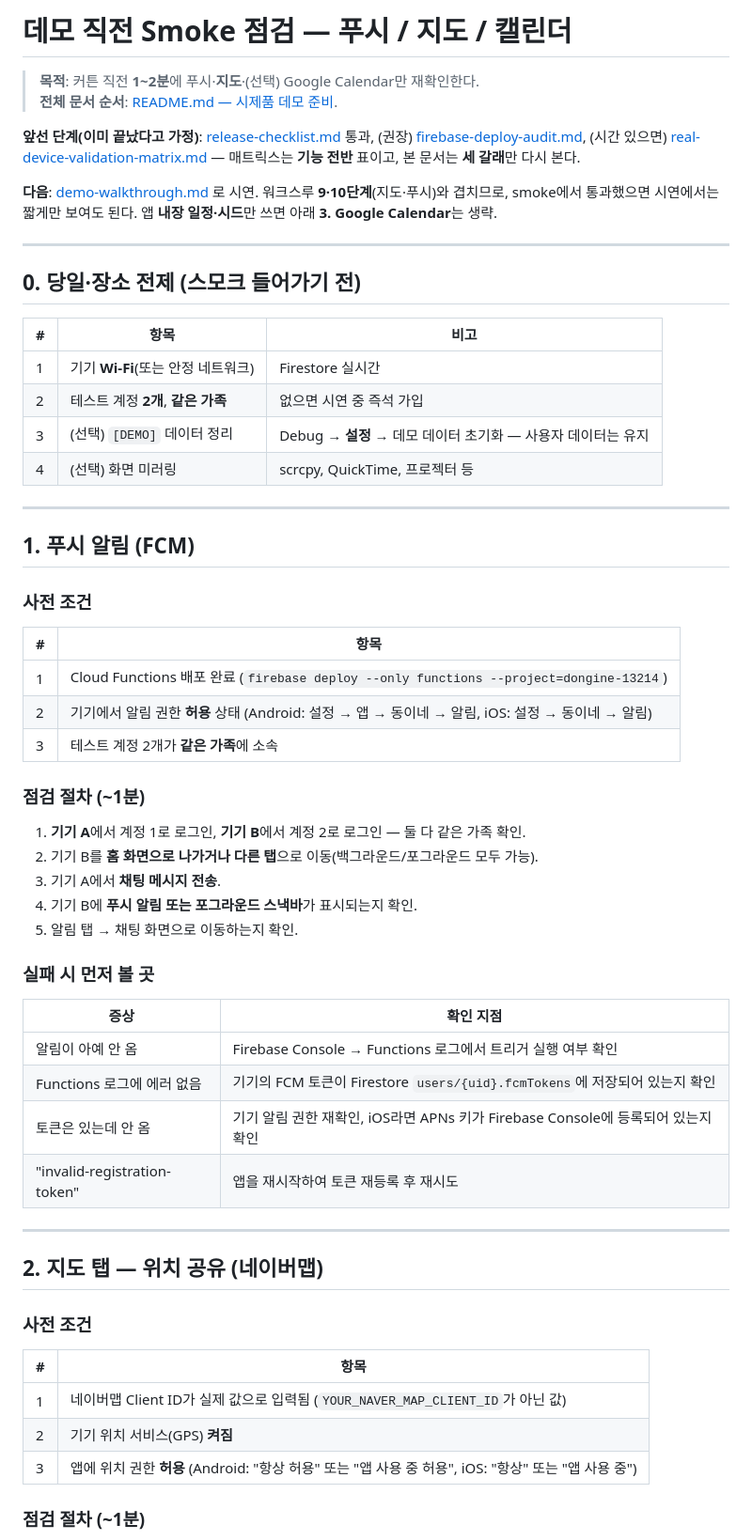
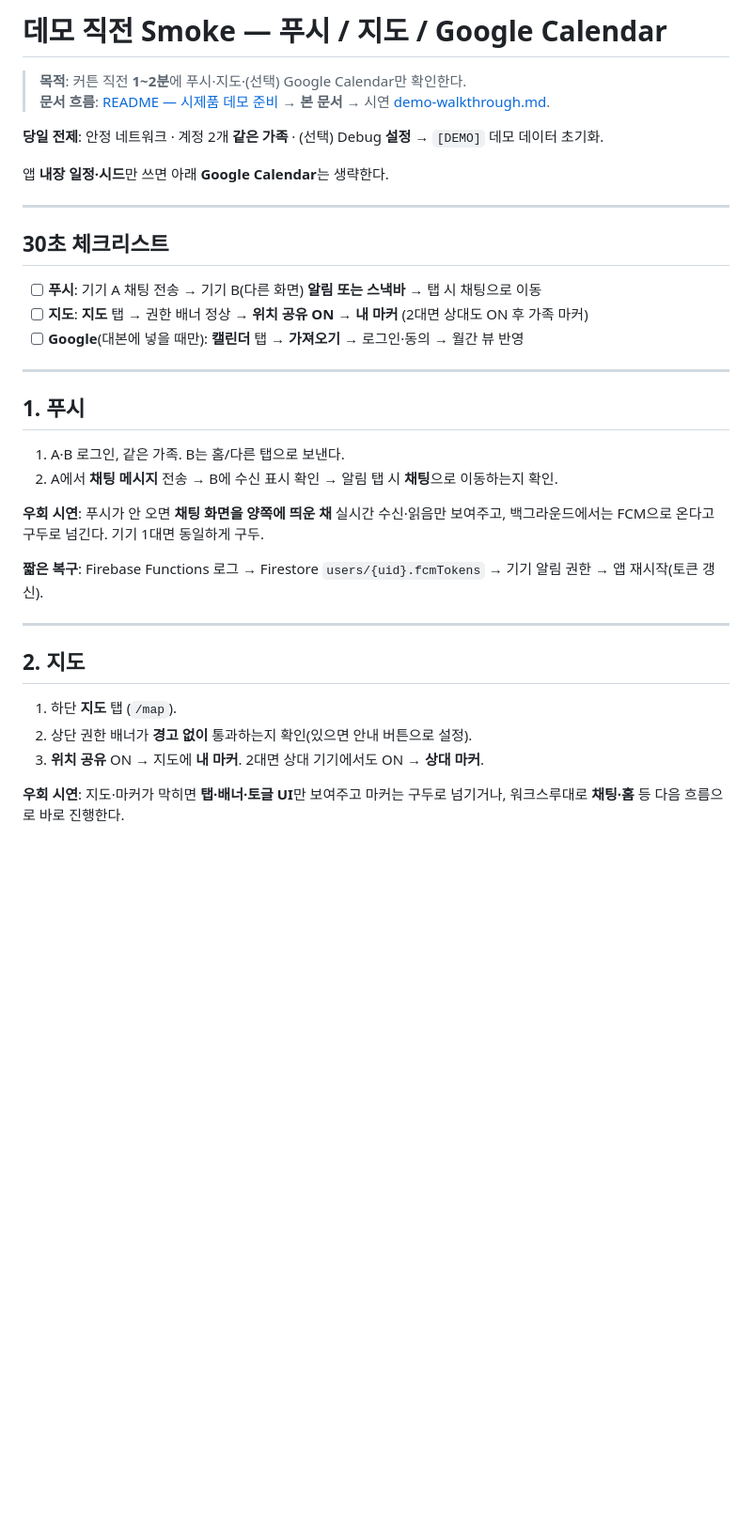
Before and after one commit to jimin1209/Dongine, a Markdown page: doc/demo-smoke-push-map-calendar.md, the part around one of its changes. Shown at 94% size. Drawn GitHub-style; blank space fills up the shorter version.

```diff
--- a/doc/demo-smoke-push-map-calendar.md
+++ b/doc/demo-smoke-push-map-calendar.md
@@ -1,63 +1,42 @@
-# 데모 직전 Smoke 점검 — 푸시 / 지도 / 캘린더
+# 데모 직전 Smoke — 푸시 / 지도 / Google Calendar
 
-> **목적**: 커튼 직전 **1~2분**에 푸시·**지도**·(선택) Google Calendar만 재확인한다.
-> **전체 문서 순서**: [README.md — 시제품 데모 준비](../README.md#시제품-데모-준비--문서-진입-경로).
+> **목적**: 커튼 직전 **1~2분**에 푸시·지도·(선택) Google Calendar만 확인한다.
+> **문서 흐름**: [README — 시제품 데모 준비](../README.md#시제품-데모-준비--문서-진입-경로) → **본 문서** → 시연 [demo-walkthrough.md](./demo-walkthrough.md).
 
-**앞선 단계(이미 끝났다고 가정)**: [release-checklist.md](./release-checklist.md) 통과, (권장) [firebase-deploy-audit.md](./firebase-deploy-audit.md), (시간 있으면) [real-device-validation-matrix.md](./real-device-validation-matrix.md) — 매트릭스는 **기능 전반** 표이고, 본 문서는 **세 갈래**만 다시 본다.
+**당일 전제**: 안정 네트워크 · 계정 2개 **같은 가족** · (선택) Debug **설정** → `[DEMO]` 데모 데이터 초기화.
 
-**다음**: [demo-walkthrough.md](./demo-walkthrough.md) 로 시연. 워크스루 **9·10단계**(지도·푸시)와 겹치므로, smoke에서 통과했으면 시연에서는 짧게만 보여도 된다. 앱 **내장 일정·시드**만 쓰면 아래 **3. Google Calendar**는 생략.
+앱 **내장 일정·시드**만 쓰면 아래 **Google Calendar**는 생략한다.
 
 ---
 
-## 0. 당일·장소 전제 (스모크 들어가기 전)
+## 30초 체크리스트
 
-| # | 항목 | 비고 |
-|---|------|------|
-| 1 | 기기 **Wi-Fi**(또는 안정 네트워크) | Firestore 실시간 |
-| 2 | 테스트 계정 **2개**, **같은 가족** | 없으면 시연 중 즉석 가입 |
-| 3 | (선택) `[DEMO]` 데이터 정리 | Debug → **설정** → 데모 데이터 초기화 — 사용자 데이터는 유지 |
-| 4 | (선택) 화면 미러링 | scrcpy, QuickTime, 프로젝터 등 |
+- [ ] **푸시**: 기기 A 채팅 전송 → 기기 B(다른 화면) **알림 또는 스낵바** → 탭 시 채팅으로 이동
+- [ ] **지도**: **지도** 탭 → 권한 배너 정상 → **위치 공유 ON** → **내 마커** (2대면 상대도 ON 후 가족 마커)
+- [ ] **Google**(대본에 넣을 때만): **캘린더** 탭 → **가져오기** → 로그인·동의 → 월간 뷰 반영
 
 ---
 
-## 1. 푸시 알림 (FCM)
+<a id="smoke-push"></a>
 
-### 사전 조건
+## 1. 푸시
 
-| # | 항목 |
-|---|------|
-| 1 | Cloud Functions 배포 완료 (`firebase deploy --only functions --project=dongine-13214`) |
-| 2 | 기기에서 알림 권한 **허용** 상태 (Android: 설정 → 앱 → 동이네 → 알림, iOS: 설정 → 동이네 → 알림) |
-| 3 | 테스트 계정 2개가 **같은 가족**에 소속 |
+1. A·B 로그인, 같은 가족. B는 홈/다른 탭으로 보낸다.
+2. A에서 **채팅 메시지** 전송 → B에 수신 표시 확인 → 알림 탭 시 **채팅**으로 이동하는지 확인.
 
-### 점검 절차 (~1분)
+**우회 시연**: 푸시가 안 오면 **채팅 화면을 양쪽에 띄운 채** 실시간 수신·읽음만 보여주고, 백그라운드에서는 FCM으로 온다고 구두로 넘긴다. 기기 1대면 동일하게 구두.
 
-1. **기기 A**에서 계정 1로 로그인, **기기 B**에서 계정 2로 로그인 — 둘 다 같은 가족 확인.
-2. 기기 B를 **홈 화면으로 나가거나 다른 탭**으로 이동(백그라운드/포그라운드 모두 가능).
-3. 기기 A에서 **채팅 메시지 전송**.
-4. 기기 B에 **푸시 알림 또는 포그라운드 스낵바**가 표시되는지 확인.
-5. 알림 탭 → 채팅 화면으로 이동하는지 확인.
-
-### 실패 시 먼저 볼 곳
-
-| 증상 | 확인 지점 |
-|------|----------|
-| 알림이 아예 안 옴 | Firebase Console → Functions 로그에서 트리거 실행 여부 확인 |
-| Functions 로그에 에러 없음 | 기기의 FCM 토큰이 Firestore `users/{uid}.fcmTokens`에 저장되어 있는지 확인 |
-| 토큰은 있는데 안 옴 | 기기 알림 권한 재확인, iOS라면 APNs 키가 Firebase Console에 등록되어 있는지 확인 |
-| "invalid-registration-token" | 앱을 재시작하여 토큰 재등록 후 재시도 |
+**짧은 복구**: Firebase Functions 로그 → Firestore `users/{uid}.fcmTokens` → 기기 알림 권한 → 앱 재시작(토큰 갱신).
 
 ---
 
-## 2. 지도 탭 — 위치 공유 (네이버맵)
+<a id="smoke-map"></a>
 
-### 사전 조건
+## 2. 지도
 
-| # | 항목 |
-|---|------|
-| 1 | 네이버맵 Client ID가 실제 값으로 입력됨 (`YOUR_NAVER_MAP_CLIENT_ID`가 아닌 값) |
-| 2 | 기기 위치 서비스(GPS) **켜짐** |
-| 3 | 앱에 위치 권한 **허용** (Android: "항상 허용" 또는 "앱 사용 중 허용", iOS: "항상" 또는 "앱 사용 중") |
+1. 하단 **지도** 탭 (`/map`).
+2. 상단 권한 배너가 **경고 없이** 통과하는지 확인(있으면 안내 버튼으로 설정).
+3. **위치 공유** ON → 지도에 **내 마커**. 2대면 상대 기기에서도 ON → **상대 마커**.
 
-### 점검 절차 (~1분)
+**우회 시연**: 지도·마커가 막히면 **탭·배너·토글 UI**만 보여주고 마커는 구두로 넘기거나, 워크스루대로 **채팅·홈** 등 다음 흐름으로 바로 진행한다.
 
```
Also changed, not shown: other parts of doc/demo-smoke-push-map-calendar.md (+16 -46 lines), README.md (+4 -4 lines), doc/demo-walkthrough.md (+16 -21 lines).
